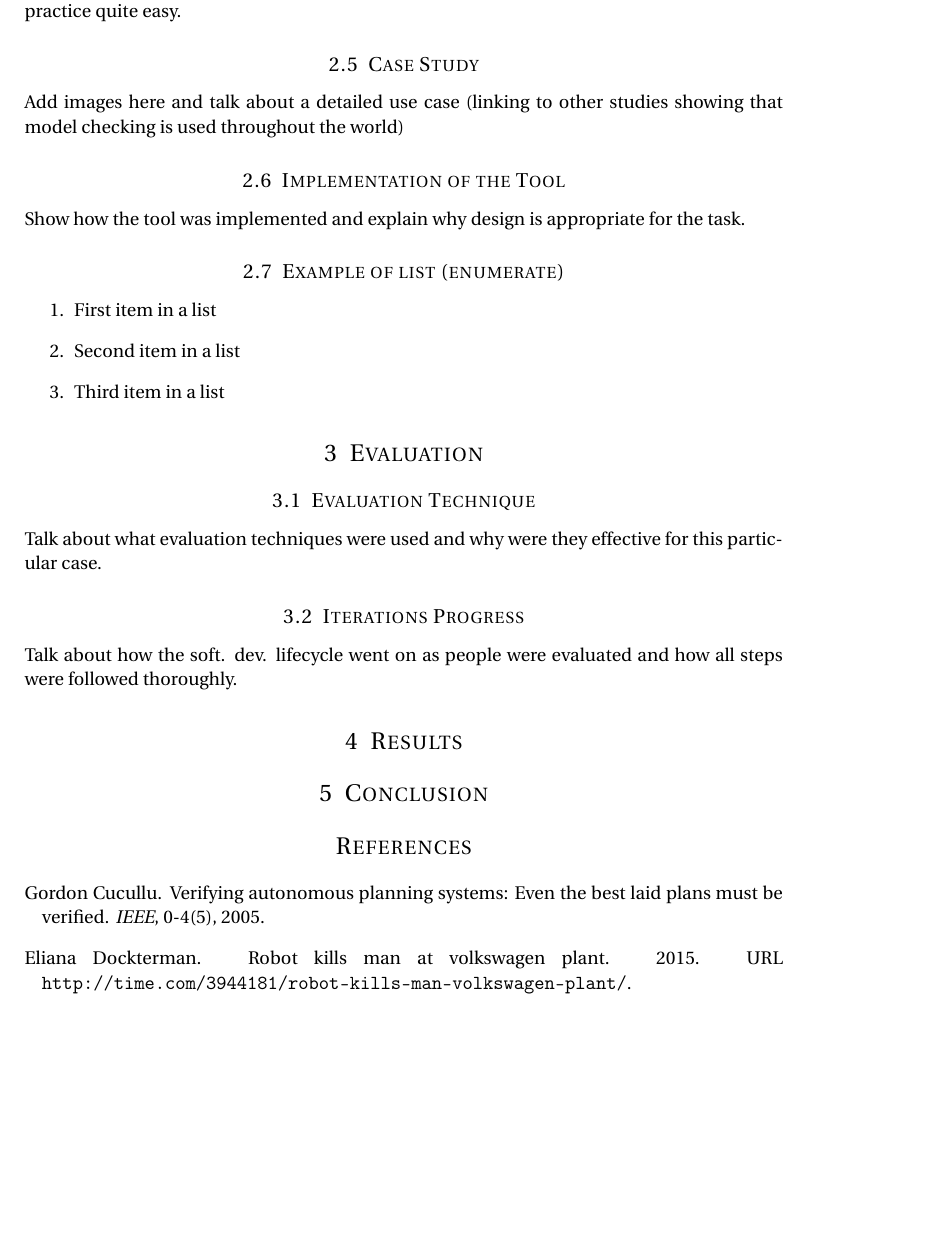
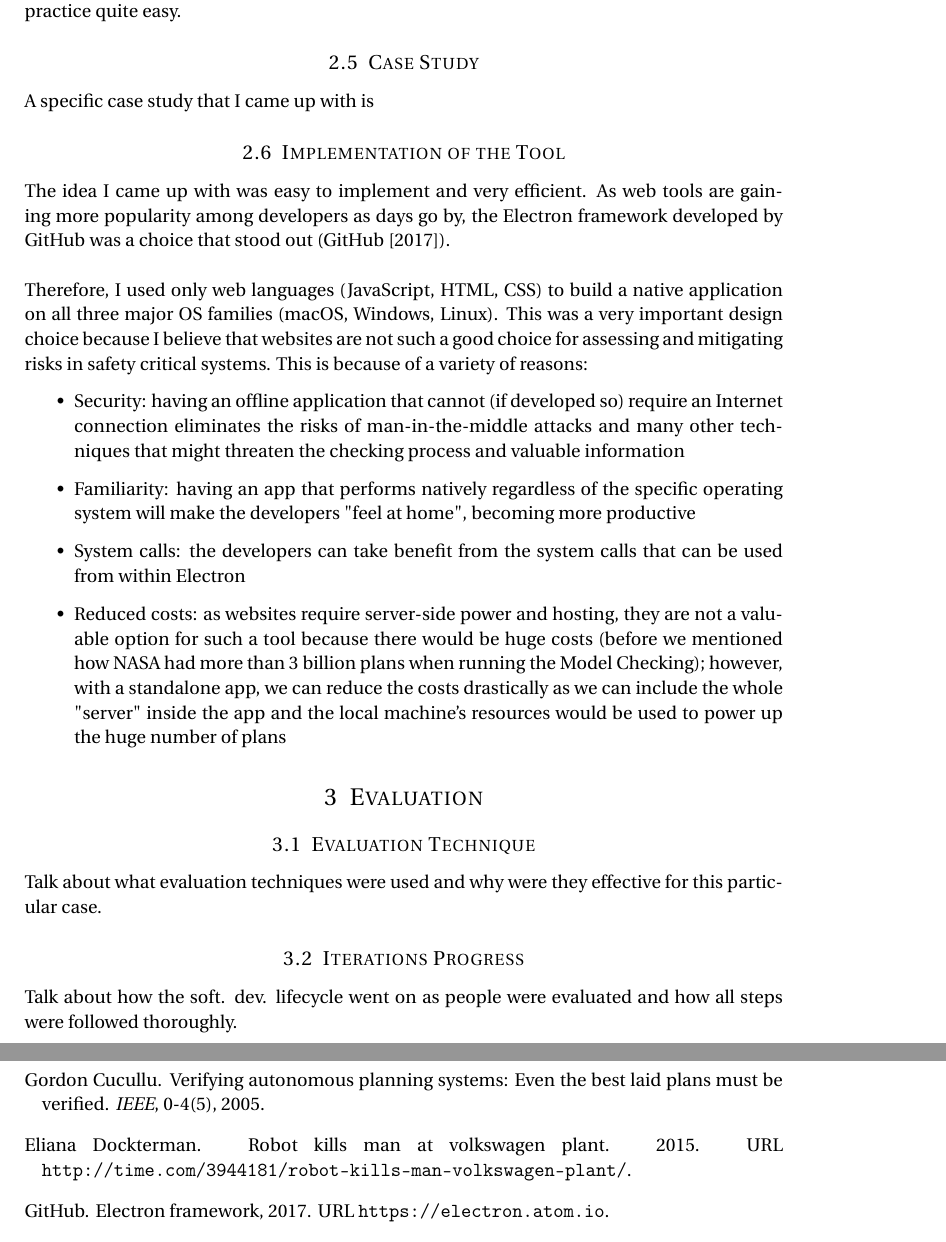
Before and after one commit to nclandrei/L4-Coursework, a LaTeX document (SCS/report.tex): part of page 6 of 7 before the commit and two parts of pages 6 and 7 of 7 after it, the two joined at a grey line, cut so that both start at the same text, the shorter picture padded with empty space. Compiled offline with pdfLaTeX.

Commit message:
added section where discussing why electron is a good choice

```diff
--- a/SCS/report.tex
+++ b/SCS/report.tex
@@ -181,23 +181,26 @@ Coming to a conclusion, recent studies and developments show that there are many
 \subsection{Case Study}
 
 \par
-Add images here and talk about a detailed use case (linking to other studies showing that model checking is used throughout the world)
+A specific case study that I came up with is
 
 %------------------------------------------------
 
 \subsection{Implementation of the Tool}
 
 \par
-Show how the tool was implemented and explain why design is appropriate for the task.
+The idea I came up with was easy to implement and very efficient. As web tools are gaining more popularity among developers as days go by, the Electron framework developed by GitHub was a choice that stood out (\citet{electron}).\\
 
-%------------------------------------------------
+\par
+Therefore, I used only web languages (JavaScript, HTML, CSS) to build a native application on all three major OS families (macOS, Windows, Linux). This was a very important design choice because I believe that websites are not such a good choice for assessing and mitigating risks in safety critical systems. This is because of a variety of reasons:
 
-\subsection{Example of list (enumerate)}
-\begin{enumerate}
-	\item First item in a list
-	\item Second item in a list
-	\item Third item in a list
-\end{enumerate}
+\begin{itemize}
+	\item Security: having an offline application that cannot (if developed so) require an Internet connection eliminates the risks of man-in-the-middle attacks and many other techniques that might threaten the checking process and valuable information
+	\item Familiarity: having an app that performs natively regardless of the specific operating system will make the developers "feel at home", becoming more productive
+	\item System calls: the developers can take benefit from the system calls that can be used from within Electron
+	\item Reduced costs: as websites require server-side power and hosting, they are not a valuable option for such a tool because there would be huge costs (before we mentioned how NASA had more than 3 billion plans when running the Model Checking); however, with a standalone app, we can reduce the costs drastically as we can include the whole "server" inside the app and the local machine's resources would be used to power up the huge number of plans
+\end{itemize}
+
+
 
 %----------------------------------------------------------------------------------------
 %	Evaluation
```
Also changed, not shown: SCS/bibliography.bib (+7 -0 lines), SCS/report.pdf.
